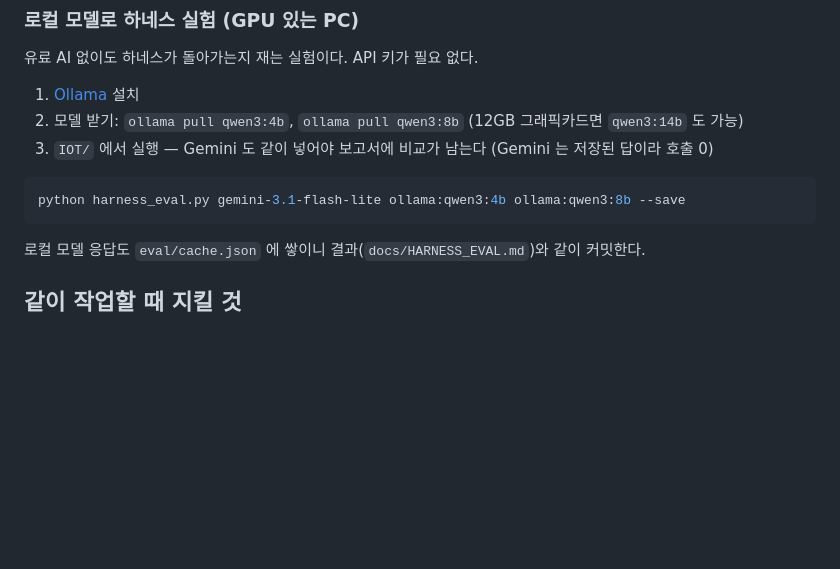
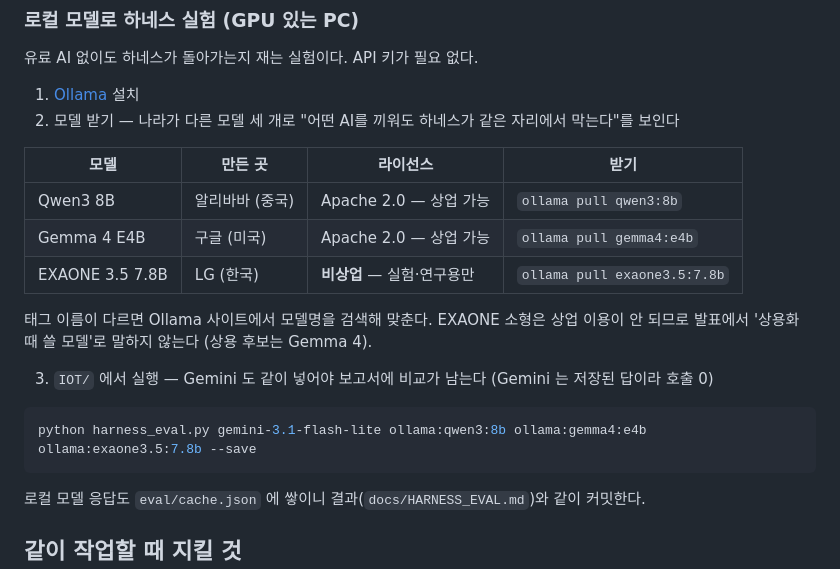
Before and after one commit to cajsf/onsalpim, a Markdown page: README.md, the part around the change. Drawn GitHub-style; blank space fills up the shorter version.

Commit message:
README: 로컬 모델 실험에 Gemma 4, EXAONE 3.5 추가
나라가 다른 세 모델(중국 Qwen3, 미국 Gemma 4, 한국 EXAONE)로 돌려
"어떤 AI를 끼워도 하네스가 같은 자리에서 막는다"를 보이려는 것이다.
라이선스를 표에 같이 적었다 — EXAONE 소형은 비상업이라 실험용으로만 쓰고,
상용 후보는 Apache 2.0 인 Gemma 4 로 둔다.

Co-Authored-By: Claude Opus 5 <noreply@anthropic.com>

````diff
--- a/README.md
+++ b/README.md
@@ -100,11 +100,21 @@ npm run build --prefix dashboard
 유료 AI 없이도 하네스가 돌아가는지 재는 실험이다. API 키가 필요 없다.
 
 1. [Ollama](https://ollama.com/download) 설치
-2. 모델 받기: `ollama pull qwen3:4b`, `ollama pull qwen3:8b` (12GB 그래픽카드면 `qwen3:14b` 도 가능)
+2. 모델 받기 — 나라가 다른 모델 세 개로 "어떤 AI를 끼워도 하네스가 같은 자리에서 막는다"를 보인다
+
+| 모델 | 만든 곳 | 라이선스 | 받기 |
+|---|---|---|---|
+| Qwen3 8B | 알리바바 (중국) | Apache 2.0 — 상업 가능 | `ollama pull qwen3:8b` |
+| Gemma 4 E4B | 구글 (미국) | Apache 2.0 — 상업 가능 | `ollama pull gemma4:e4b` |
+| EXAONE 3.5 7.8B | LG (한국) | **비상업** — 실험·연구용만 | `ollama pull exaone3.5:7.8b` |
+
+   태그 이름이 다르면 Ollama 사이트에서 모델명을 검색해 맞춘다.
+   EXAONE 소형은 상업 이용이 안 되므로 발표에서 '상용화 때 쓸 모델'로 말하지 않는다 (상용 후보는 Gemma 4).
+
 3. `IOT/` 에서 실행 — Gemini 도 같이 넣어야 보고서에 비교가 남는다 (Gemini 는 저장된 답이라 호출 0)
 
 ```bash
-python harness_eval.py gemini-3.1-flash-lite ollama:qwen3:4b ollama:qwen3:8b --save
+python harness_eval.py gemini-3.1-flash-lite ollama:qwen3:8b ollama:gemma4:e4b ollama:exaone3.5:7.8b --save
 ```
 
 로컬 모델 응답도 `eval/cache.json` 에 쌓이니 결과(`docs/HARNESS_EVAL.md`)와 같이 커밋한다.
````
